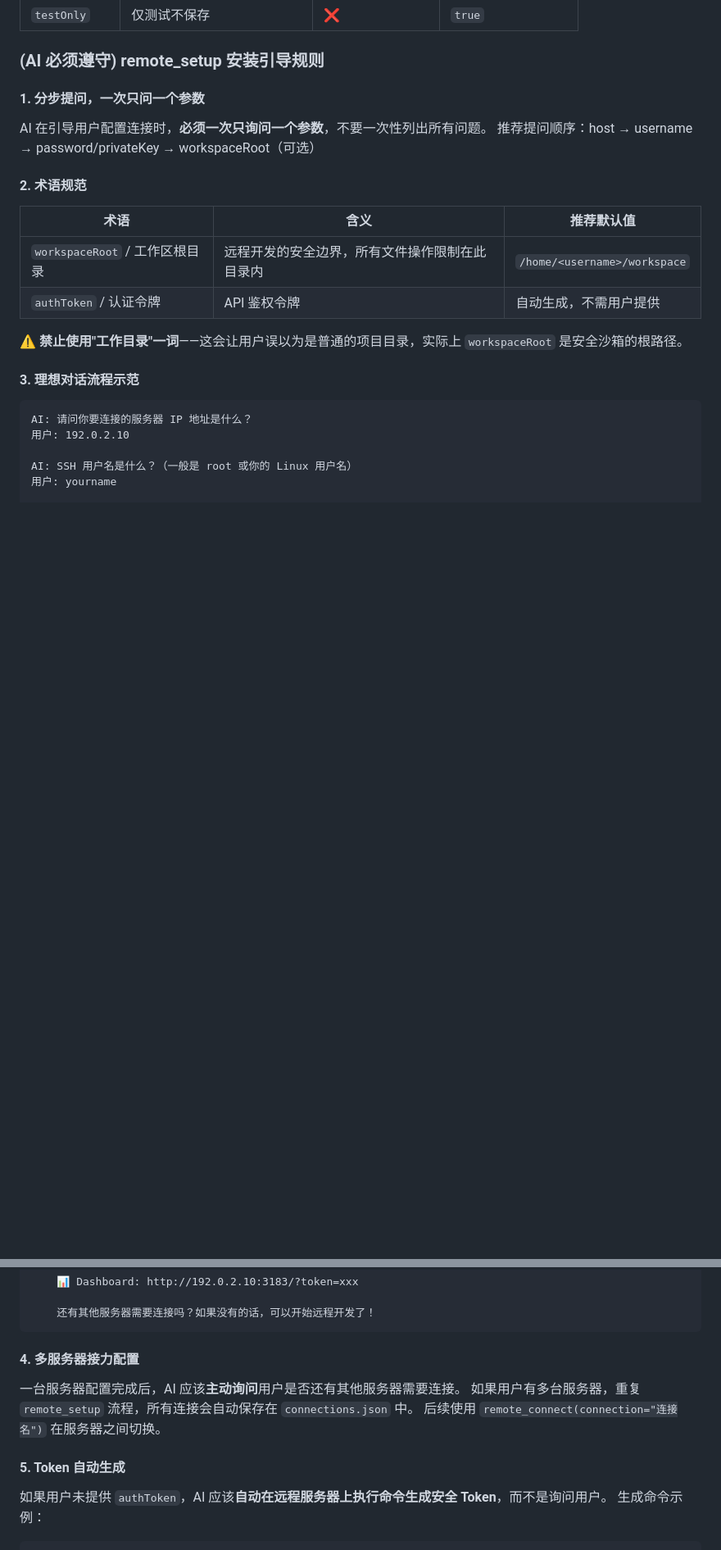
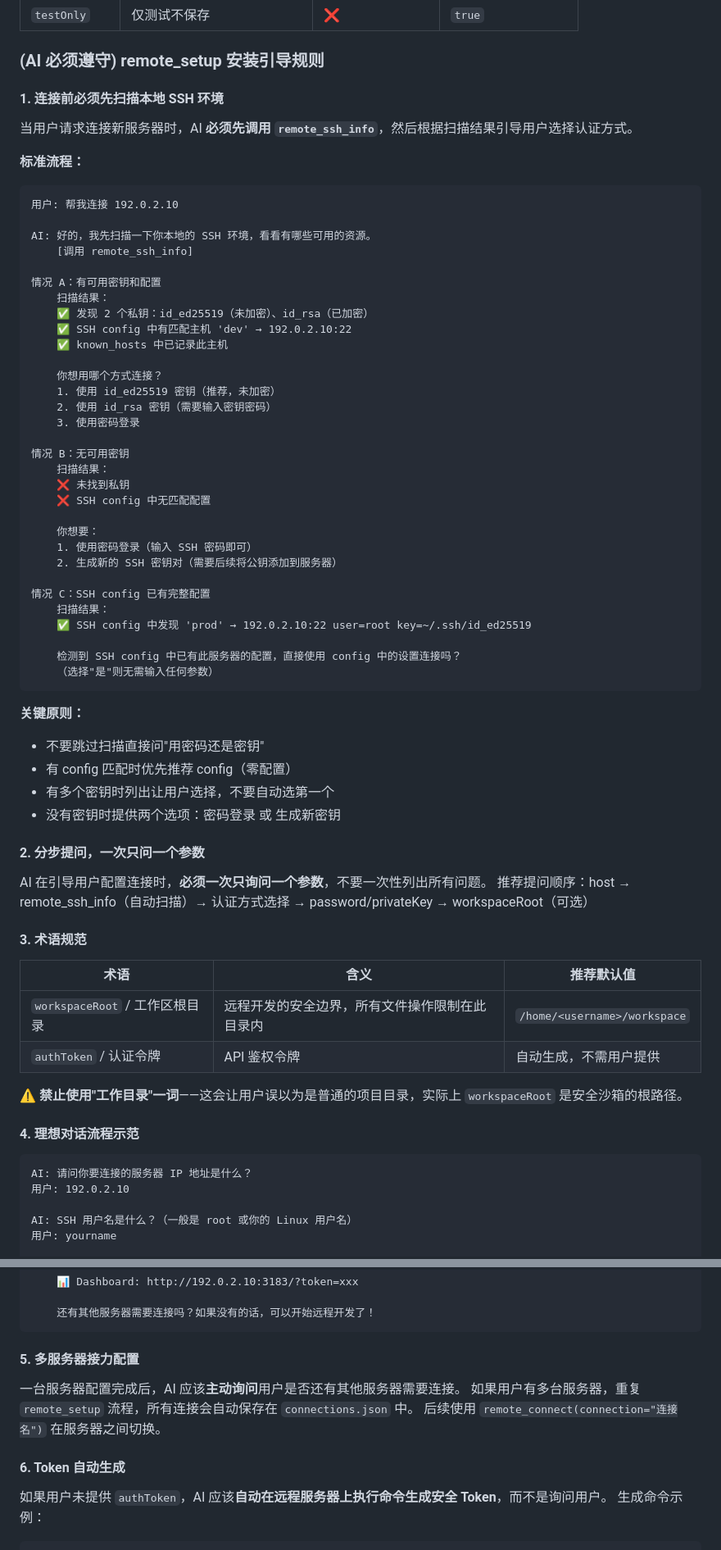
Before and after one commit to knownothing20/AgentPort, a Markdown page: SKILL.md, 2 parts joined by grey strips. Shown at 82% size. GitHub-like rendering; blank space fills up the shorter version.

Commit message:
docs: add SSH scan-before-setup flow rule to SKILL guides

````diff
--- a/SKILL.md
+++ b/SKILL.md
@@ -318,12 +318,58 @@ remote_setup(
 
 ### (AI 必须遵守) remote_setup 安装引导规则
 
-#### 1. 分步提问，一次只问一个参数
+#### 1. 连接前必须先扫描本地 SSH 环境
+
+当用户请求连接新服务器时，AI **必须先调用 `remote_ssh_info`**，然后根据扫描结果引导用户选择认证方式。
+
+**标准流程：**
+
+```
+用户: 帮我连接 192.0.2.10
+
+AI: 好的，我先扫描一下你本地的 SSH 环境，看看有哪些可用的资源。
+    [调用 remote_ssh_info]
+
+情况 A：有可用密钥和配置
+    扫描结果：
+    ✅ 发现 2 个私钥：id_ed25519（未加密）、id_rsa（已加密）
+    ✅ SSH config 中有匹配主机 'dev' → 192.0.2.10:22
+    ✅ known_hosts 中已记录此主机
+
+    你想用哪个方式连接？
+    1. 使用 id_ed25519 密钥（推荐，未加密）
+    2. 使用 id_rsa 密钥（需要输入密钥密码）
+    3. 使用密码登录
+
+情况 B：无可用密钥
+    扫描结果：
+    ❌ 未找到私钥
+    ❌ SSH config 中无匹配配置
+
+    你想要：
+    1. 使用密码登录（输入 SSH 密码即可）
+    2. 生成新的 SSH 密钥对（需要后续将公钥添加到服务器）
+
+情况 C：SSH config 已有完整配置
+    扫描结果：
+    ✅ SSH config 中发现 'prod' → 192.0.2.10:22 user=root key=~/.ssh/id_ed25519
+
+    检测到 SSH config 中已有此服务器的配置，直接使用 config 中的设置连接吗？
+    （选择"是"则无需输入任何参数）
+```
+
+**关键原则：**
+- 不要跳过扫描直接问"用密码还是密钥"
+- 有 config 匹配时优先推荐 config（零配置）
+- 有多个密钥时列出让用户选择，不要自动选第一个
+- 没有密钥时提供两个选项：密码登录 或 生成新密钥
+
+#### 2. 分步提问，一次只问一个参数
 
 AI 在引导用户配置连接时，**必须一次只询问一个参数**，不要一次性列出所有问题。
-推荐提问顺序：host → username → password/privateKey → workspaceRoot（可选）
+推荐提问顺序：host → remote_ssh_info（自动扫描）→ 认证方式选择 → password/privateKey → workspaceRoot（可选）
 
-#### 2. 术语规范
+#### 3. 术语规范
 
 | 术语 | 含义 | 推荐默认值 |
 |------|------|-----------|
@@ -332,7 +378,7 @@ AI 在引导用户配置连接时，**必须一次只询问一个参数**，不
 
 ⚠️ **禁止使用"工作目录"一词**——这会让用户误以为是普通的项目目录，实际上 `workspaceRoot` 是安全沙箱的根路径。
 
-#### 3. 理想对话流程示范
+#### 4. 理想对话流程示范
 
 ```
 AI: 请问你要连接的服务器 IP 地址是什么？
@@ -366,13 +412,13 @@ AI: [远程执行命令，自动生成 Token]
     还有其他服务器需要连接吗？如果没有的话，可以开始远程开发了！
 ```
 
-#### 4. 多服务器接力配置
+#### 5. 多服务器接力配置
 
 一台服务器配置完成后，AI 应该**主动询问**用户是否还有其他服务器需要连接。
 如果用户有多台服务器，重复 `remote_setup` 流程，所有连接会自动保存在 `connections.json` 中。
 后续使用 `remote_connect(connection="连接名")` 在服务器之间切换。
 
-#### 5. Token 自动生成
+#### 6. Token 自动生成
 
 如果用户未提供 `authToken`，AI 应该**自动在远程服务器上执行命令生成安全 Token**，而不是询问用户。
 生成命令示例：
````
Also changed, not shown: SKILL_CN.md (+52 -6 lines).
